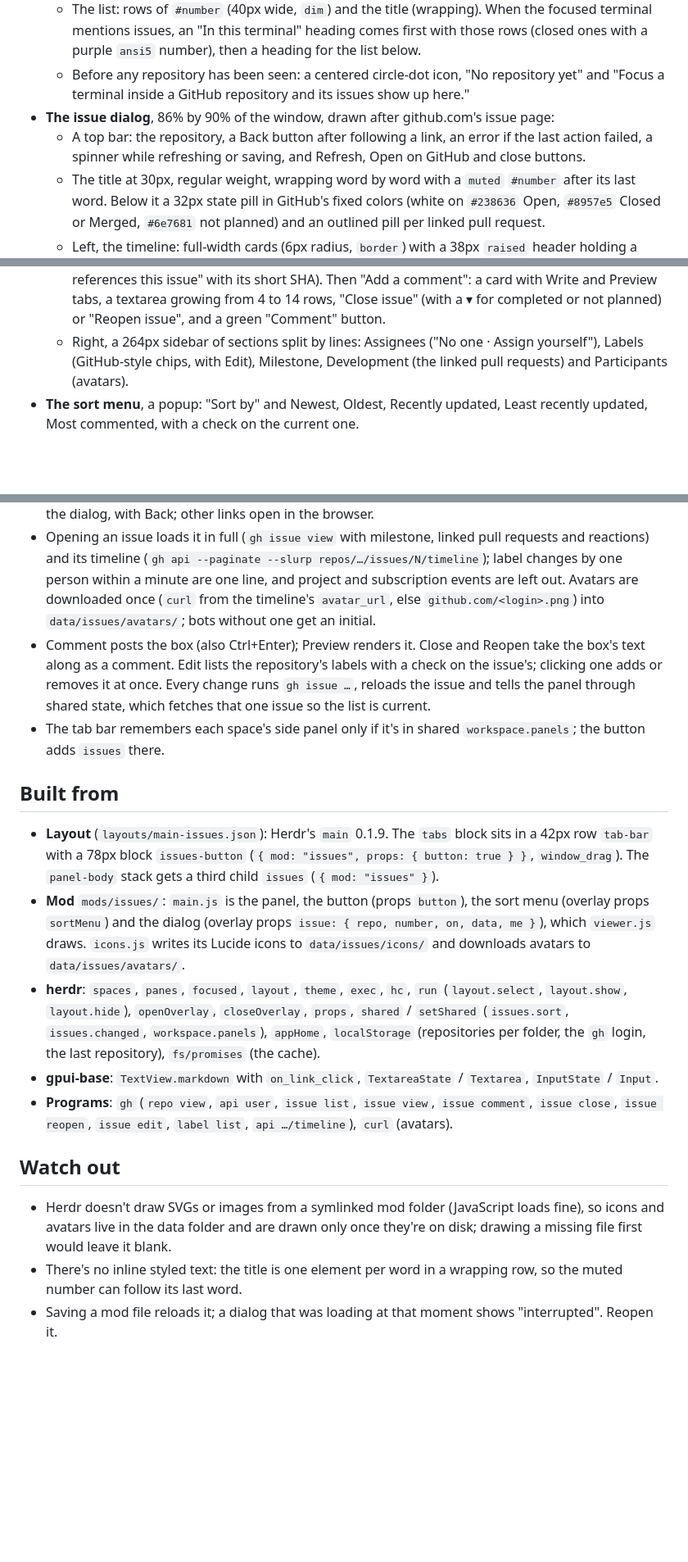
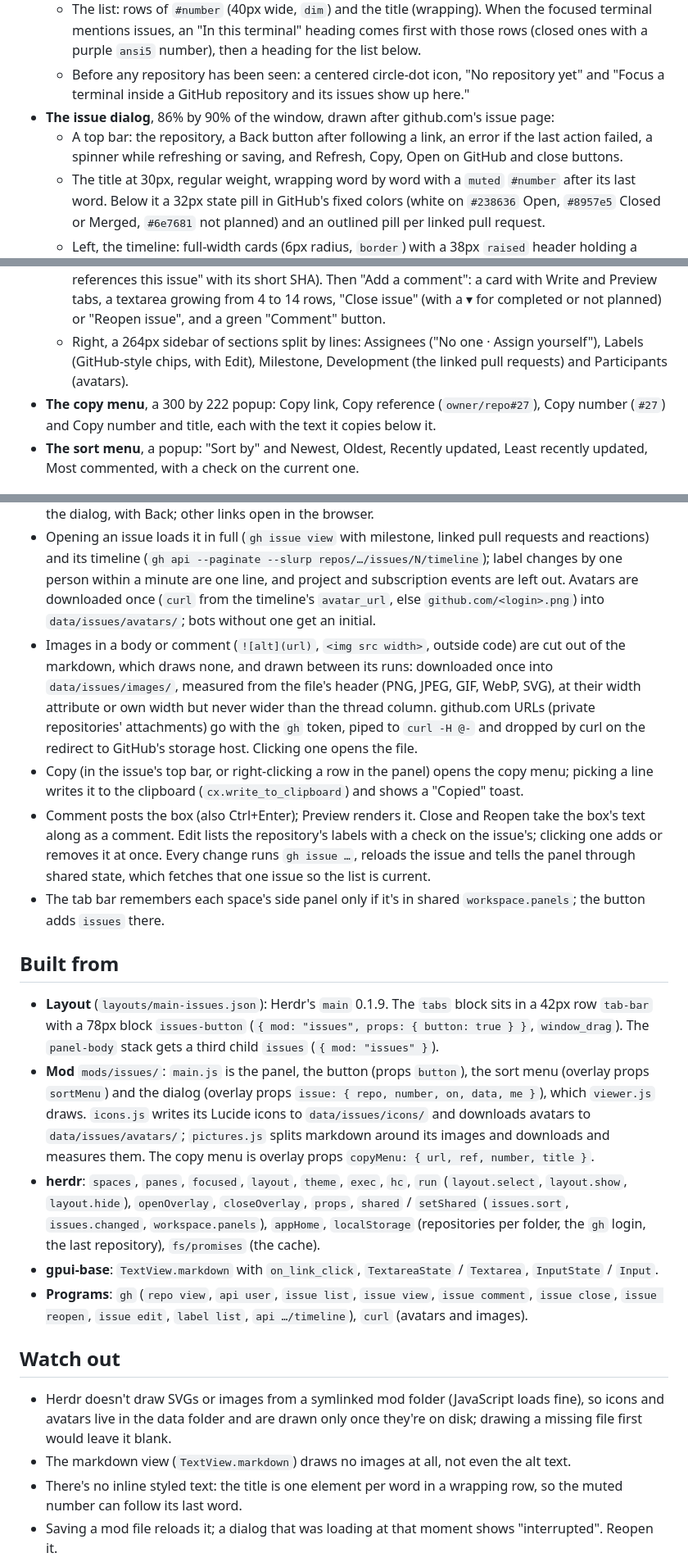
Before and after one commit to aBER0724/herdr-issues, a Markdown page: RECIPE.md, 3 parts joined by grey strips. Shown at 82% size. GitHub-like rendering; blank space fills up the shorter version.

```diff
--- a/RECIPE.md
+++ b/RECIPE.md
@@ -13,10 +13,11 @@ A side panel beside Files and Changes that lists the GitHub issues of the reposi
   - The list: rows of `#number` (40px wide, `dim`) and the title (wrapping). When the focused terminal mentions issues, an "In this terminal" heading comes first with those rows (closed ones with a purple `ansi5` number), then a heading for the list below.
   - Before any repository has been seen: a centered circle-dot icon, "No repository yet" and "Focus a terminal inside a GitHub repository and its issues show up here."
 - **The issue dialog**, 86% by 90% of the window, drawn after github.com's issue page:
-  - A top bar: the repository, a Back button after following a link, an error if the last action failed, a spinner while refreshing or saving, and Refresh, Open on GitHub and close buttons.
+  - A top bar: the repository, a Back button after following a link, an error if the last action failed, a spinner while refreshing or saving, and Refresh, Copy, Open on GitHub and close buttons.
   - The title at 30px, regular weight, wrapping word by word with a `muted` `#number` after its last word. Below it a 32px state pill in GitHub's fixed colors (white on `#238636` Open, `#8957e5` Closed or Merged, `#6e7681` not planned) and an outlined pill per linked pull request.
   - Left, the timeline: full-width cards (6px radius, `border`) with a 38px `raised` header holding a 20px GitHub avatar, the login, "opened on Sep 26" or "29d ago", and pills for bot, Author and the GitHub role (Owner, Member, Contributor). Below the markdown, reaction pills (emoji and count). Events sit between the cards on a 2px line 20px in: a 28px round icon (tag, person, pencil, signpost, link, commit; filled purple for closed, green for reopened, grey for not planned), a 16px avatar, the bold login and what happened ("added Bug label", "closed this as completed", "mentioned this" with the referencing issue or pull request below, "added a commit that references this issue" with its short SHA). Then "Add a comment": a card with Write and Preview tabs, a textarea growing from 4 to 14 rows, "Close issue" (with a ▾ for completed or not planned) or "Reopen issue", and a green "Comment" button.
   - Right, a 264px sidebar of sections split by lines: Assignees ("No one · Assign yourself"), Labels (GitHub-style chips, with Edit), Milestone, Development (the linked pull requests) and Participants (avatars).
+- **The copy menu**, a 300 by 222 popup: Copy link, Copy reference (`owner/repo#27`), Copy number (`#27`) and Copy number and title, each with the text it copies below it.
 - **The sort menu**, a popup: "Sort by" and Newest, Oldest, Recently updated, Least recently updated, Most commented, with a check on the current one.
 
 ## How it behaves
@@ -29,20 +30,23 @@ A side panel beside Files and Changes that lists the GitHub issues of the reposi
 - Clicking a row opens the dialog with the cached issue, which shows at once and refreshes behind it.
 - In the dialog, `#123` and `owner/repo#123` outside code are links: issue and pull request links open in the dialog, with Back; other links open in the browser.
 - Opening an issue loads it in full (`gh issue view` with milestone, linked pull requests and reactions) and its timeline (`gh api --paginate --slurp repos/…/issues/N/timeline`); label changes by one person within a minute are one line, and project and subscription events are left out. Avatars are downloaded once (`curl` from the timeline's `avatar_url`, else `github.com/<login>.png`) into `data/issues/avatars/`; bots without one get an initial.
+- Images in a body or comment (`![alt](url)`, `<img src width>`, outside code) are cut out of the markdown, which draws none, and drawn between its runs: downloaded once into `data/issues/images/`, measured from the file's header (PNG, JPEG, GIF, WebP, SVG), at their width attribute or own width but never wider than the thread column. github.com URLs (private repositories' attachments) go with the `gh` token, piped to `curl -H @-` and dropped by curl on the redirect to GitHub's storage host. Clicking one opens the file.
+- Copy (in the issue's top bar, or right-clicking a row in the panel) opens the copy menu; picking a line writes it to the clipboard (`cx.write_to_clipboard`) and shows a "Copied" toast.
 - Comment posts the box (also Ctrl+Enter); Preview renders it. Close and Reopen take the box's text along as a comment. Edit lists the repository's labels with a check on the issue's; clicking one adds or removes it at once. Every change runs `gh issue …`, reloads the issue and tells the panel through shared state, which fetches that one issue so the list is current.
 - The tab bar remembers each space's side panel only if it's in shared `workspace.panels`; the button adds `issues` there.
 
 ## Built from
 
 - **Layout** (`layouts/main-issues.json`): Herdr's `main` 0.1.9. The `tabs` block sits in a 42px row `tab-bar` with a 78px block `issues-button` (`{ mod: "issues", props: { button: true } }`, `window_drag`). The `panel-body` stack gets a third child `issues` (`{ mod: "issues" }`).
-- **Mod** `mods/issues/`: `main.js` is the panel, the button (props `button`), the sort menu (overlay props `sortMenu`) and the dialog (overlay props `issue: { repo, number, on, data, me }`), which `viewer.js` draws. `icons.js` writes its Lucide icons to `data/issues/icons/` and downloads avatars to `data/issues/avatars/`.
+- **Mod** `mods/issues/`: `main.js` is the panel, the button (props `button`), the sort menu (overlay props `sortMenu`) and the dialog (overlay props `issue: { repo, number, on, data, me }`), which `viewer.js` draws. `icons.js` writes its Lucide icons to `data/issues/icons/` and downloads avatars to `data/issues/avatars/`; `pictures.js` splits markdown around its images and downloads and measures them. The copy menu is overlay props `copyMenu: { url, ref, number, title }`.
 - **herdr**: `spaces`, `panes`, `focused`, `layout`, `theme`, `exec`, `hc`, `run` (`layout.select`, `layout.show`, `layout.hide`), `openOverlay`, `closeOverlay`, `props`, `shared` / `setShared` (`issues.sort`, `issues.changed`, `workspace.panels`), `appHome`, `localStorage` (repositories per folder, the `gh` login, the last repository), `fs/promises` (the cache).
 - **gpui-base**: `TextView.markdown` with `on_link_click`, `TextareaState` / `Textarea`, `InputState` / `Input`.
-- **Programs**: `gh` (`repo view`, `api user`, `issue list`, `issue view`, `issue comment`, `issue close`, `issue reopen`, `issue edit`, `label list`, `api …/timeline`), `curl` (avatars).
+- **Programs**: `gh` (`repo view`, `api user`, `issue list`, `issue view`, `issue comment`, `issue close`, `issue reopen`, `issue edit`, `label list`, `api …/timeline`), `curl` (avatars and images).
 
 ## Watch out
 
 - Herdr doesn't draw SVGs or images from a symlinked mod folder (JavaScript loads fine), so icons and avatars live in the data folder and are drawn only once they're on disk; drawing a missing file first would leave it blank.
+- The markdown view (`TextView.markdown`) draws no images at all, not even the alt text.
 - There's no inline styled text: the title is one element per word in a wrapping row, so the muted number can follow its last word.
 - Saving a mod file reloads it; a dialog that was loading at that moment shows "interrupted". Reopen it.
 - Herdr doesn't dock a symlinked mod from `mod.json`; `place` is `none` and the layout places it.
```
Also changed, not shown: README.md (+3 -2 lines), issue.png, preview.png, 4 other files.
